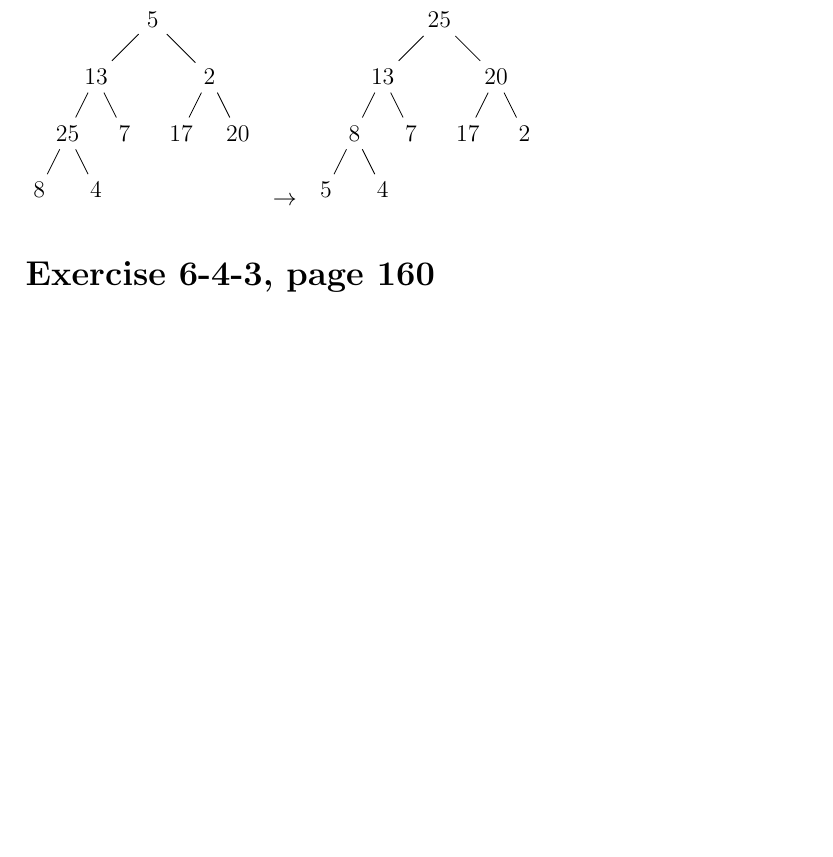
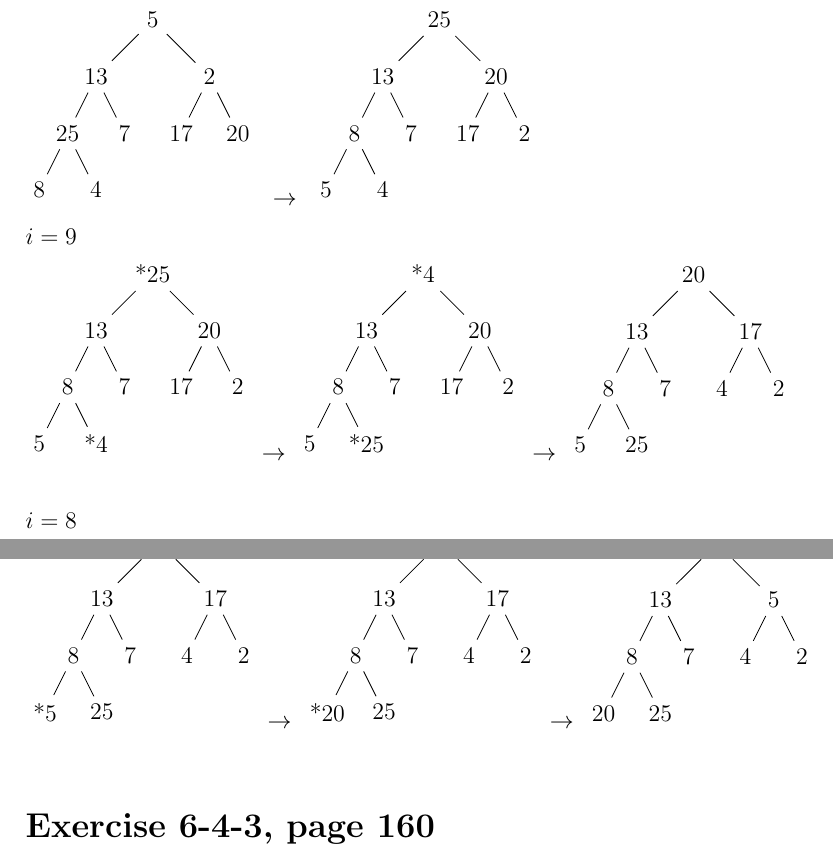
Before and after one commit to george-lamperis/latex, a LaTeX book (CS401-HW2/hw2.tex): part of page 3 of 3 before the commit and two parts of pages 3 and 4 of 4 after it, the two joined at a grey line, cut so that both start at the same text, the shorter picture padded with empty space. Compiled offline with pdfLaTeX.

Commit message:
some progress on 6-4-1.

```diff
--- a/CS401-HW2/hw2.tex
+++ b/CS401-HW2/hw2.tex
@@ -124,6 +124,24 @@ BUILD-MAX-HEAP
 $\rightarrow$
 \treediagram{25}{13}{20}{8}{7}{17}{2}{5}{4}
 
+$i=9$
+
+\treediagram{*25}{13}{20}{8}{7}{17}{2}{5}{*4}
+$\rightarrow$
+\treediagram{*4}{13}{20}{8}{7}{17}{2}{5}{*25}
+$\rightarrow$
+\treediagram{20}{13}{17}{8}{7}{4}{2}{5}{25}
+
+
+$i=8$
+
+\treediagram{*20}{13}{17}{8}{7}{4}{2}{*5}{25}
+$\rightarrow$
+\treediagram{*5}{13}{17}{8}{7}{4}{2}{*20}{25}
+$\rightarrow$
+\treediagram{17}{13}{5}{8}{7}{4}{2}{20}{25}
+
+
 % ------------------------------------------------------------------------------
 % Exercise 6-4-3, page 160, for decreasing order only.
 % ------------------------------------------------------------------------------
```
